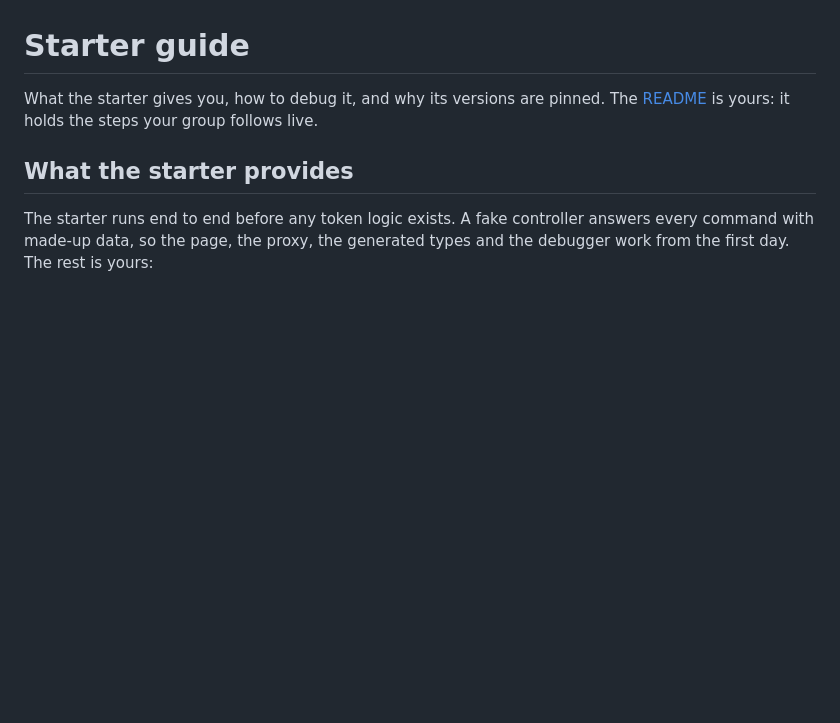
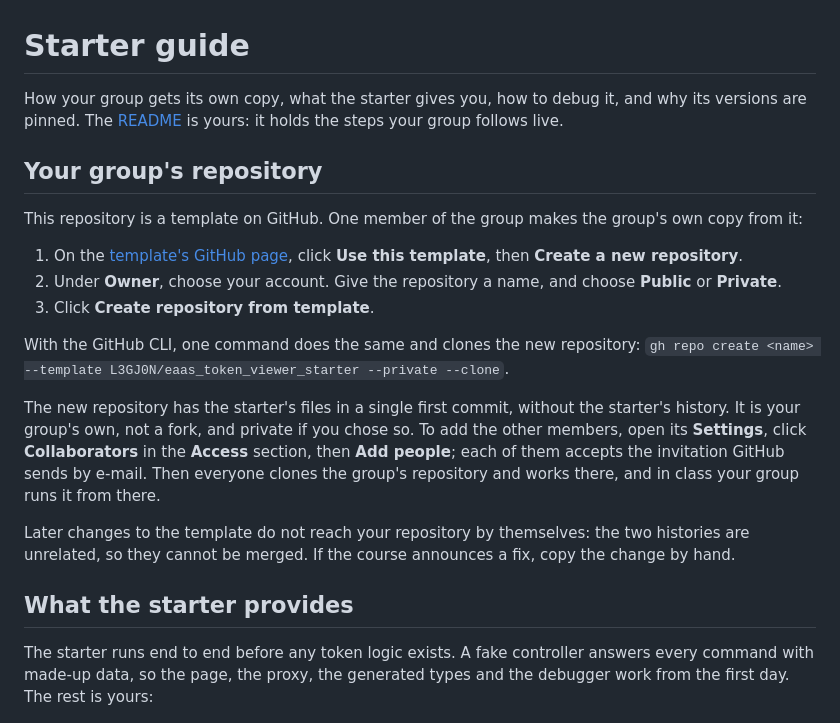
Before and after one commit to Kushal-Chandani/eaas_token_viewer_starter, a Markdown page: GUIDE.md, the part around the change. Drawn GitHub-style; blank space fills up the shorter version.

```diff
--- a/GUIDE.md
+++ b/GUIDE.md
@@ -1,6 +1,20 @@
 # Starter guide
 
-What the starter gives you, how to debug it, and why its versions are pinned. The [README](README.md) is yours: it holds the steps your group follows live.
+How your group gets its own copy, what the starter gives you, how to debug it, and why its versions are pinned. The [README](README.md) is yours: it holds the steps your group follows live.
+
+## Your group's repository
+
+This repository is a template on GitHub. One member of the group makes the group's own copy from it:
+
+1. On the [template's GitHub page](https://github.com/L3GJ0N/eaas_token_viewer_starter), click **Use this template**, then **Create a new repository**.
+2. Under **Owner**, choose your account. Give the repository a name, and choose **Public** or **Private**.
+3. Click **Create repository from template**.
+
+With the GitHub CLI, one command does the same and clones the new repository: `gh repo create <name> --template L3GJ0N/eaas_token_viewer_starter --private --clone`.
+
+The new repository has the starter's files in a single first commit, without the starter's history. It is your group's own, not a fork, and private if you chose so. To add the other members, open its **Settings**, click **Collaborators** in the **Access** section, then **Add people**; each of them accepts the invitation GitHub sends by e-mail. Then everyone clones the group's repository and works there, and in class your group runs it from there.
+
+Later changes to the template do not reach your repository by themselves: the two histories are unrelated, so they cannot be merged. If the course announces a fix, copy the change by hand.
 
 ## What the starter provides
 
```
Also changed, not shown: README.md (+3 -1 lines).
